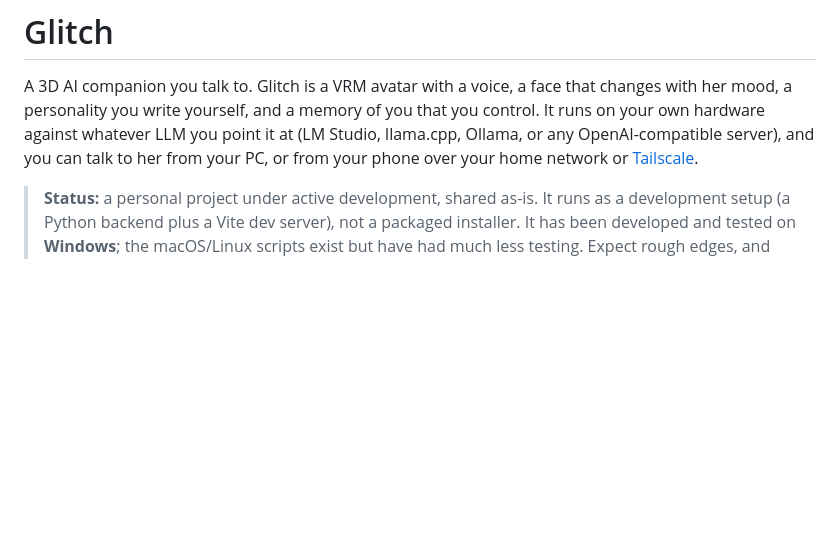
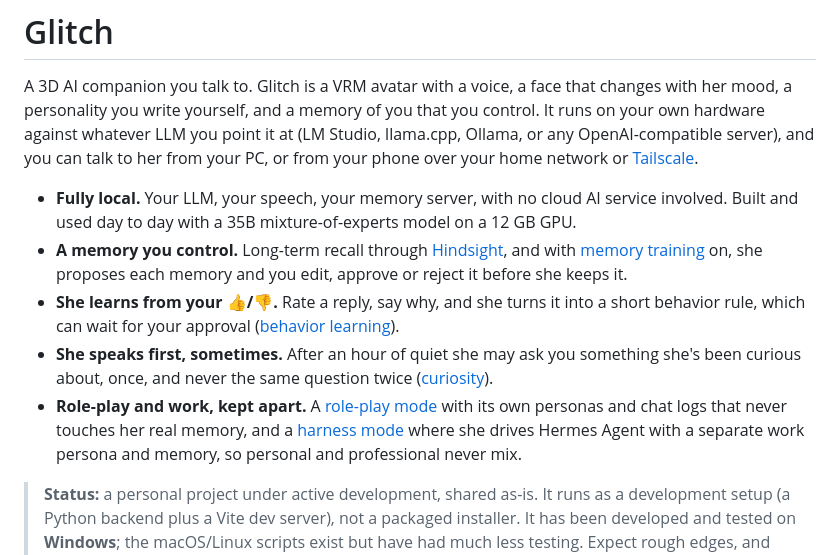
Before and after one commit to baijixu/Project-Glitch, a Markdown page: README.md, the part around the change. GitHub-like rendering; blank space fills up the shorter version.

Commit message:
README: add highlights under the intro
Co-Authored-By: Claude Opus 5.5 <noreply@anthropic.com>

```diff
--- a/README.md
+++ b/README.md
@@ -4,6 +4,19 @@ A 3D AI companion you talk to. Glitch is a VRM avatar with a voice, a face that
 a personality you write yourself, and a memory of you that you control. It runs on your own hardware
 against whatever LLM you point it at (LM Studio, llama.cpp, Ollama, or any OpenAI-compatible server), and you can
 talk to her from your PC, or from your phone over your home network or [Tailscale](https://tailscale.com).
+
+- **Fully local.** Your LLM, your speech, your memory server, with no cloud AI service involved. Built and used day to day
+  with a 35B mixture-of-experts model on a 12 GB GPU.
+- **A memory you control.** Long-term recall through [Hindsight](#memory), and with
+  [memory training](#memory-training) on, she proposes each memory and you edit, approve or reject it before she keeps it.
+- **She learns from your 👍/👎.** Rate a reply, say why, and she turns it into a short behavior rule, which can wait for
+  your approval ([behavior learning](#behavior-learning)).
+- **She speaks first, sometimes.** After an hour of quiet she may ask you something she's been curious about, once, and
+  never the same question twice ([curiosity](#curiosity)).
+- **Role-play and work, kept apart.** A [role-play mode](#souls-user-info-and-role-play) with its own personas and chat
+  logs that never touches her real memory, and a
+  [harness mode](#hermes-harness-her-professional-self) where she drives Hermes Agent with a separate work persona and
+  memory, so personal and professional never mix.
 
 > **Status:** a personal project under active development, shared as-is. It runs as a development
 > setup (a Python backend plus a Vite dev server), not a packaged installer. It has been developed and
```
